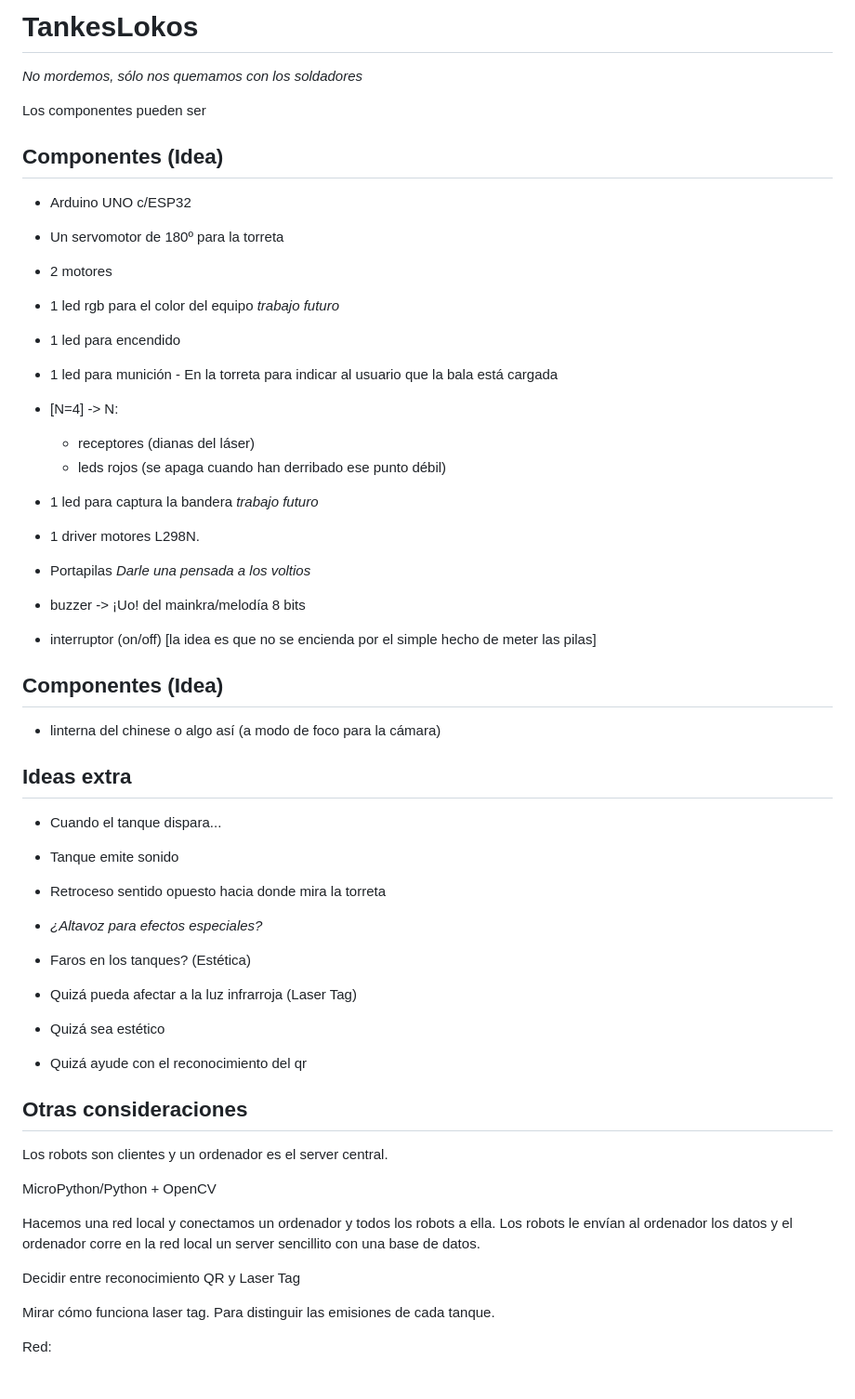
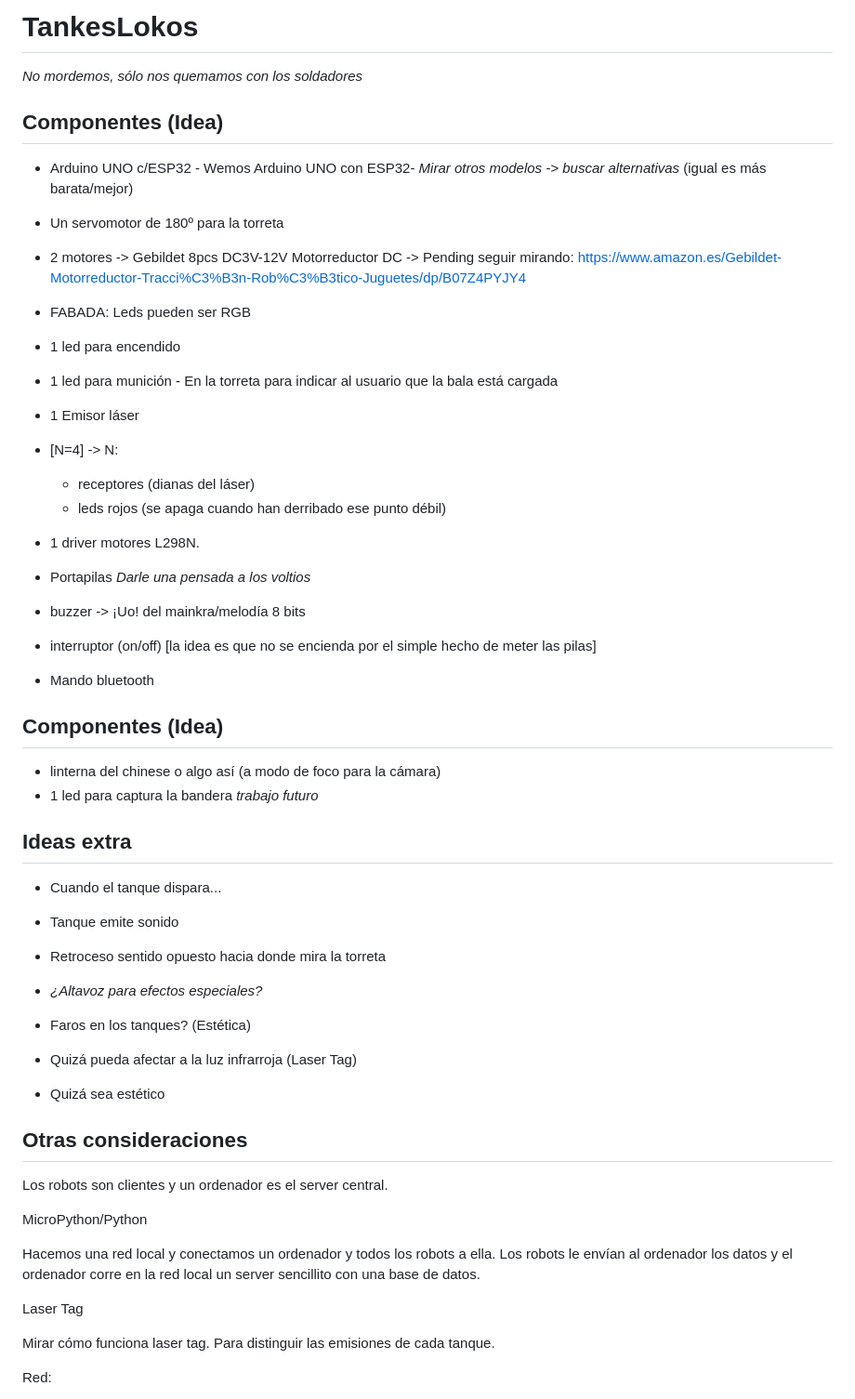
Before and after one commit to Violeta-Tejera/BumpingCars, a Markdown page: README.md, the part around the change. Shown: that part at 93% size. GitHub-like rendering.

```diff
--- a/README.md
+++ b/README.md
@@ -2,32 +2,36 @@
 
 _No mordemos, sólo nos quemamos con los soldadores_
 
-Los componentes pueden ser
-
 ## Componentes (Idea)
 
-- Arduino UNO c/ESP32
+- Arduino UNO c/ESP32 - Wemos Arduino UNO con ESP32- _Mirar otros modelos -> buscar alternativas_ (igual es más barata/mejor)
 - Un servomotor de 180º para la torreta
-- 2 motores
-- 1 led rgb para el color del equipo _trabajo futuro_
+- 2 motores -> Gebildet 8pcs DC3V-12V Motorreductor DC
+                -> Pending seguir mirando:
+                       https://www.amazon.es/Gebildet-Motorreductor-Tracci%C3%B3n-Rob%C3%B3tico-Juguetes/dp/B07Z4PYJY4
+
+- FABADA: Leds pueden ser RGB
 
 - 1 led para encendido
 - 1 led para munición
        - En la torreta para indicar al usuario que la bala está cargada
 
+- 1 Emisor láser
 - [N=4] -> N:
     - receptores (dianas del láser)
     - leds rojos (se apaga cuando han derribado ese punto débil)
 
-- 1 led para captura la bandera _trabajo futuro_
 - 1 driver motores L298N.
 - Portapilas _Darle una pensada a los voltios_
 - buzzer -> ¡Uo! del mainkra/melodía 8 bits
 - interruptor (on/off) [la idea es que no se encienda por el simple hecho de meter las pilas]
+- Mando bluetooth
+
 
 ## Componentes (Idea)
 
 - linterna del chinese o algo así (a modo de foco para la cámara)
+- 1 led para captura la bandera _trabajo futuro_
 
 ## Ideas extra
 
@@ -40,18 +44,17 @@ Los componentes pueden ser
 - Faros en los tanques? (Estética)
  - Quizá pueda afectar a la luz infrarroja (Laser Tag)
  - Quizá sea estético
- - Quizá ayude con el reconocimiento del qr
 
 
 ## Otras consideraciones
 
 Los robots son clientes y un ordenador es el server central.
 
-MicroPython/Python + OpenCV
+MicroPython/Python
 
 Hacemos una red local y conectamos un ordenador y todos los robots a ella. Los robots le envían al ordenador los datos y el ordenador corre en la red local un server sencillito con una base de datos.
 
-Decidir entre reconocimiento QR y Laser Tag
+Laser Tag
 
 Mirar cómo funciona laser tag. Para distinguir las emisiones de cada tanque.
 
```
